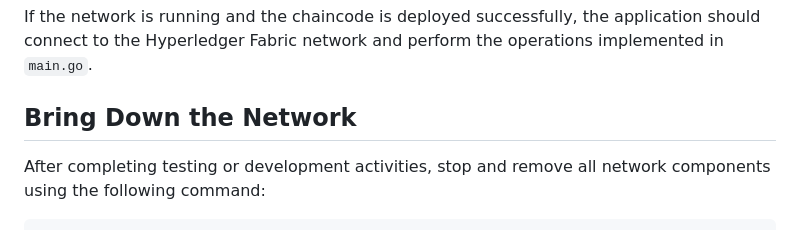
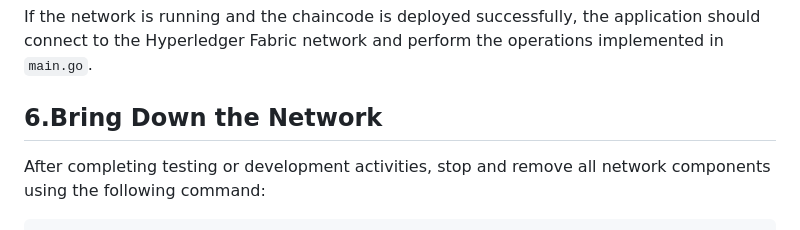
Before and after one commit to ajithSSin/HyperledgerFabrics, a Markdown page: README.md, the part around the change. Rendered like a GitHub page.

```diff
--- a/README.md
+++ b/README.md
@@ -204,7 +204,7 @@ go run .
 
 If the network is running and the chaincode is deployed successfully, the application should connect to the Hyperledger Fabric network and perform the operations implemented in `main.go`.
 
-## Bring Down the Network
+## 6.Bring Down the Network
 
 After completing testing or development activities, stop and remove all network components using the following command:
 
```
